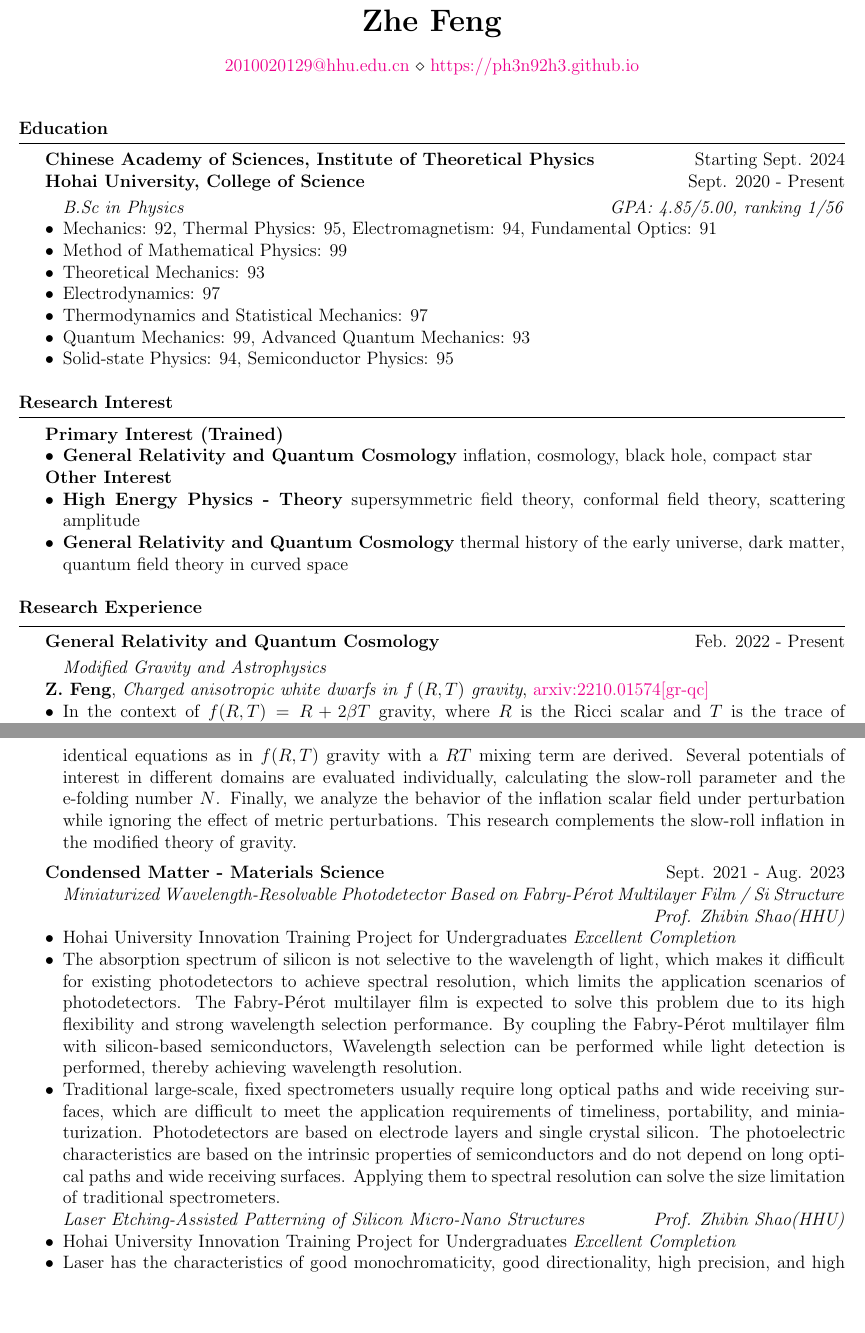
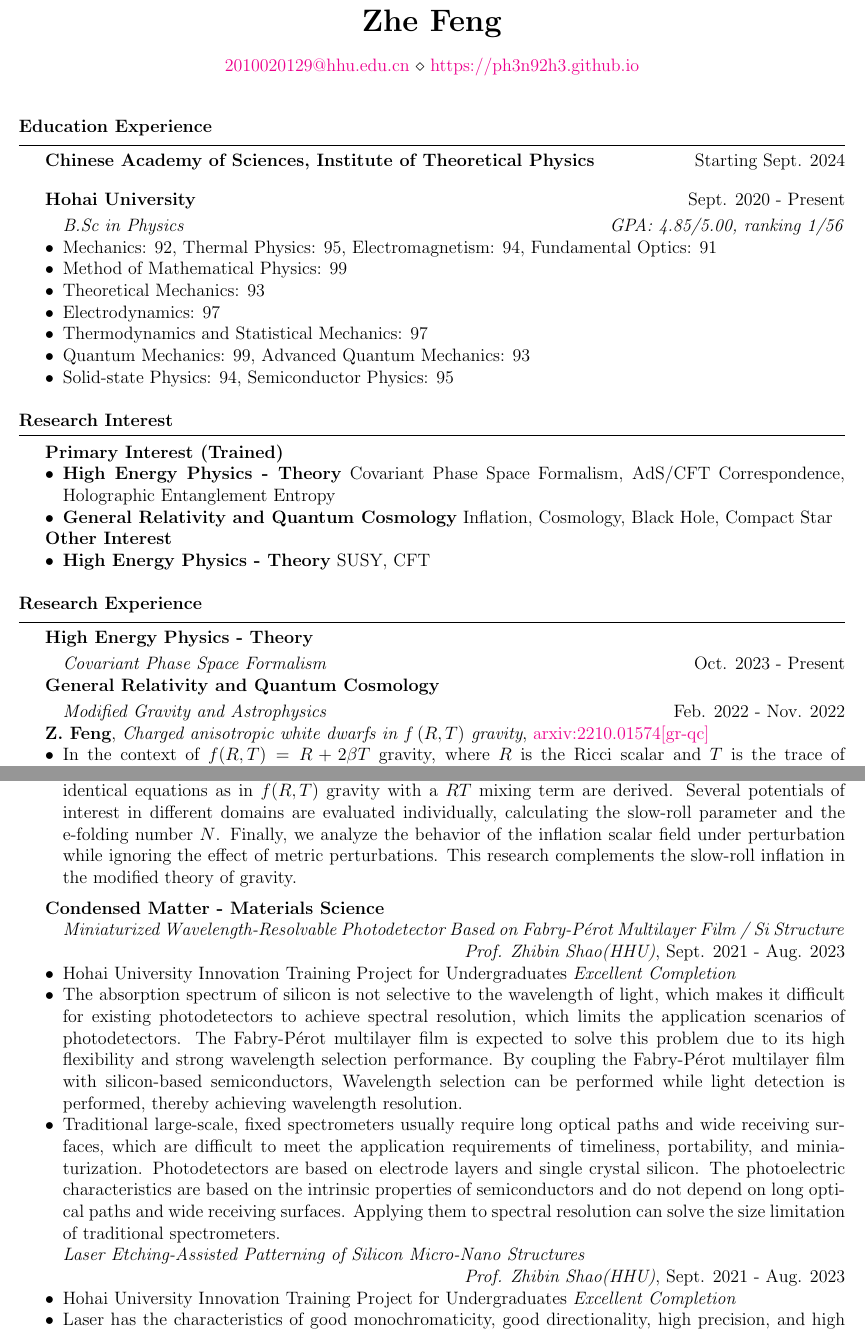
Before and after one commit to ph3n92h3/ph3n92h3.github.io, a LaTeX CV (CV-PS/CV_en.tex): two parts of pages 1 and 2 of 3, joined at a grey line, cut so that both start at the same text, the shorter picture padded with empty space. Compiled offline with pdfLaTeX.

Commit message:
更新学术信息以及简历中对应的部分

```diff
--- a/CV-PS/CV_en.tex
+++ b/CV-PS/CV_en.tex
@@ -20,13 +20,15 @@
     \href{mailto:2010020129@hhu.edu.cn}{2010020129@hhu.edu.cn} $\diamond$ \href{https://ph3n92h3.github.io}{https://ph3n92h3.github.io}
 \end{center}
 
-% Education
+% Education Experience
 
-\section{Education}
+\section{Education Experience}
 
 \textbf{Chinese Academy of Sciences, Institute of Theoretical Physics} \hfill Starting Sept. 2024
 
-\textbf{Hohai University, College of Science} \hfill Sept. 2020 - Present
+\bigskip
+
+\textbf{Hohai University} \hfill Sept. 2020 - Present
 
 \smallskip \quad \textit{B.Sc in Physics \hfill GPA: 4.85/5.00, ranking 1/56}
 
@@ -46,22 +48,26 @@
 
 \textbf{Primary Interest (Trained)}
 \begin{itemize}
-    \item \textbf{General Relativity and Quantum Cosmology} inflation, cosmology, black hole, compact star
+    \item \textbf{High Energy Physics - Theory} Covariant Phase Space Formalism, AdS/CFT Correspondence, Holographic Entanglement Entropy
+    \item \textbf{General Relativity and Quantum Cosmology} Inflation, Cosmology, Black Hole, Compact Star
 \end{itemize}
 
 \textbf{Other Interest}
 \begin{itemize}
-    \item \textbf{High Energy Physics - Theory} supersymmetric field theory, conformal field theory, scattering amplitude
-    \item \textbf{General Relativity and Quantum Cosmology} thermal history of the early universe, dark matter, quantum field theory in curved space
+    \item \textbf{High Energy Physics - Theory} SUSY, CFT
 \end{itemize}
 
 % Research Experience
 
 \section{Research Experience}
 
-\textbf{General Relativity and Quantum Cosmology} \hfill Feb. 2022 - Present
+\textbf{High Energy Physics - Theory}
 
-\smallskip \quad \textit{Modified Gravity and Astrophysics}
+\smallskip \quad \textit{Covariant Phase Space Formalism} \hfill Oct. 2023 - Present
+
+\textbf{General Relativity and Quantum Cosmology}
+
+\smallskip \quad \textit{Modified Gravity and Astrophysics} \hfill Feb. 2022 - Nov. 2022
 
 \textbf{Z. Feng}, \textit{Charged anisotropic white dwarfs in $f\left({R}, {T}\right)$ gravity}, \href{https://arxiv.org/abs/2210.01574}{arxiv:2210.01574[gr-qc]}
 
@@ -77,11 +83,11 @@
     \item In the framework of $f\left(R, T, R_{ab}T^{ab}\right)$ gravity theory, the slow-roll approximation of the cosmic inflation is investigated, where $T$ is the trace of the energy-momentum tensor $T^{ab}$, $R$ and $R_{ab}$ are the Ricci scalar and tensor, respectively. After obtaining the equations of motion of the gravitational field from the action principle in the spatially flat FLRW metric, the fundamental equations of this theory are received by introducing the inflation scalar field as the matter and taking into account only the minimum curvature-inflation coupling term. Remarkably, after taking the slow-roll approximation, the identical equations as in $f(R, T)$ gravity with a $RT$ mixing term are derived. Several potentials of interest in different domains are evaluated individually, calculating the slow-roll parameter and the e-folding number $N$. Finally, we analyze the behavior of the inflation scalar field under perturbation while ignoring the effect of metric perturbations. This research complements the slow-roll inflation in the modified theory of gravity.
 \end{itemize}
 
-\medskip \textbf{Condensed Matter - Materials Science} \hfill Sept. 2021 - Aug. 2023
+\medskip \textbf{Condensed Matter - Materials Science}
 
 \quad \textit{Miniaturized Wavelength-Resolvable Photodetector Based on Fabry-P\'{e}rot Multilayer Film / Si Structure}
 
-\hfill \textit{Prof. Zhibin Shao(HHU)}
+\hfill \textit{Prof. Zhibin Shao(HHU)}, Sept. 2021 - Aug. 2023
 
 \begin{itemize}
     \item Hohai University Innovation Training Project for Undergraduates \textit{Excellent Completion}
@@ -89,7 +95,9 @@
     \item Traditional large-scale, fixed spectrometers usually require long optical paths and wide receiving surfaces, which are difficult to meet the application requirements of timeliness, portability, and miniaturization. Photodetectors are based on electrode layers and single crystal silicon. The photoelectric characteristics are based on the intrinsic properties of semiconductors and do not depend on long optical paths and wide receiving surfaces. Applying them to spectral resolution can solve the size limitation of traditional spectrometers.
 \end{itemize}
 
-\quad \textit{Laser Etching-Assisted Patterning of Silicon Micro-Nano Structures \hfill Prof. Zhibin Shao(HHU)}
+\quad \textit{Laser Etching-Assisted Patterning of Silicon Micro-Nano Structures}
+
+\hfill \textit{Prof. Zhibin Shao(HHU)}, Sept. 2021 - Aug. 2023
 
 \begin{itemize}
     \item Hohai University Innovation Training Project for Undergraduates \textit{Excellent Completion}
```
Also changed, not shown: CV-PS/CV_zh.tex (+22 -13 lines), docs/Academic.md (+5 -2 lines), CV-PS/CV_en.tex (6 more changed lines).
